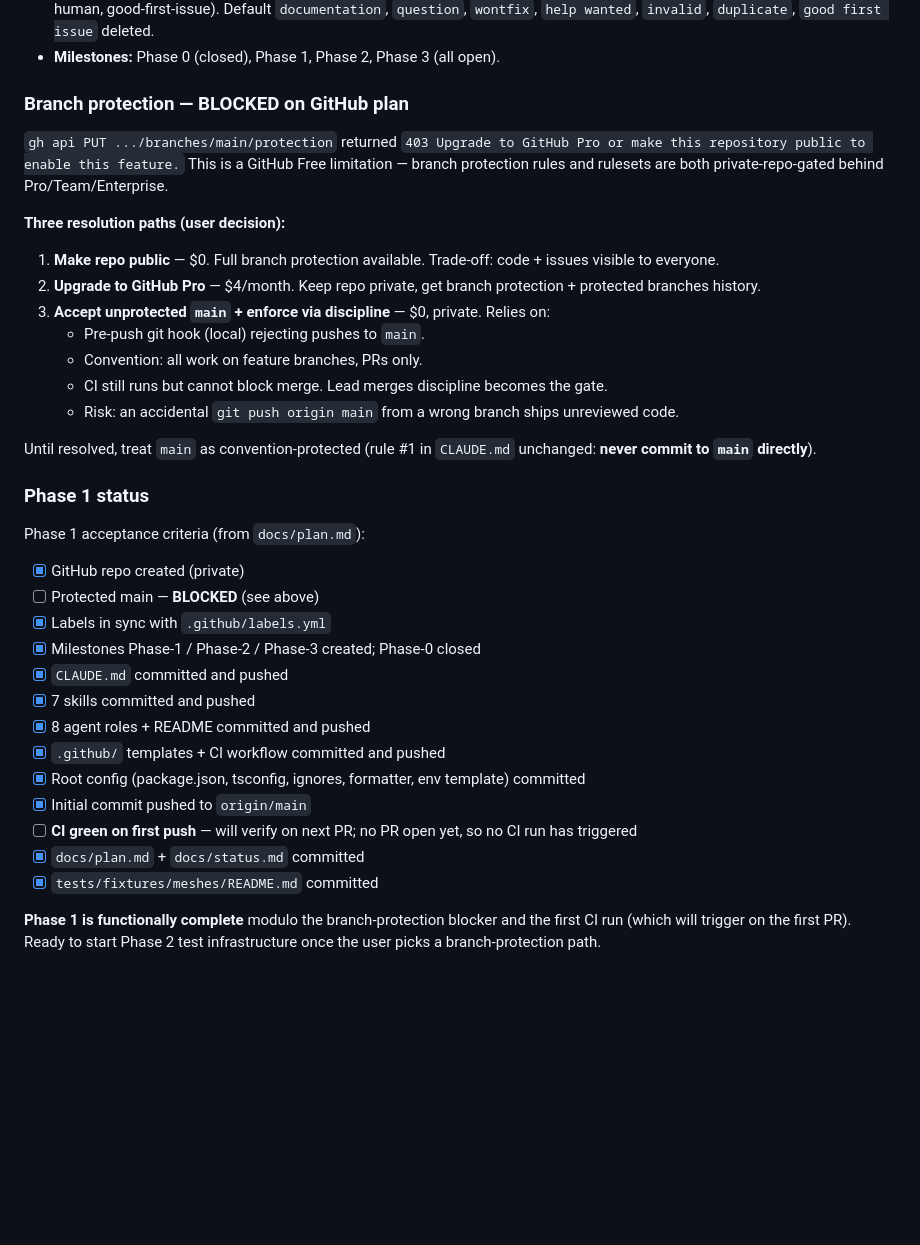
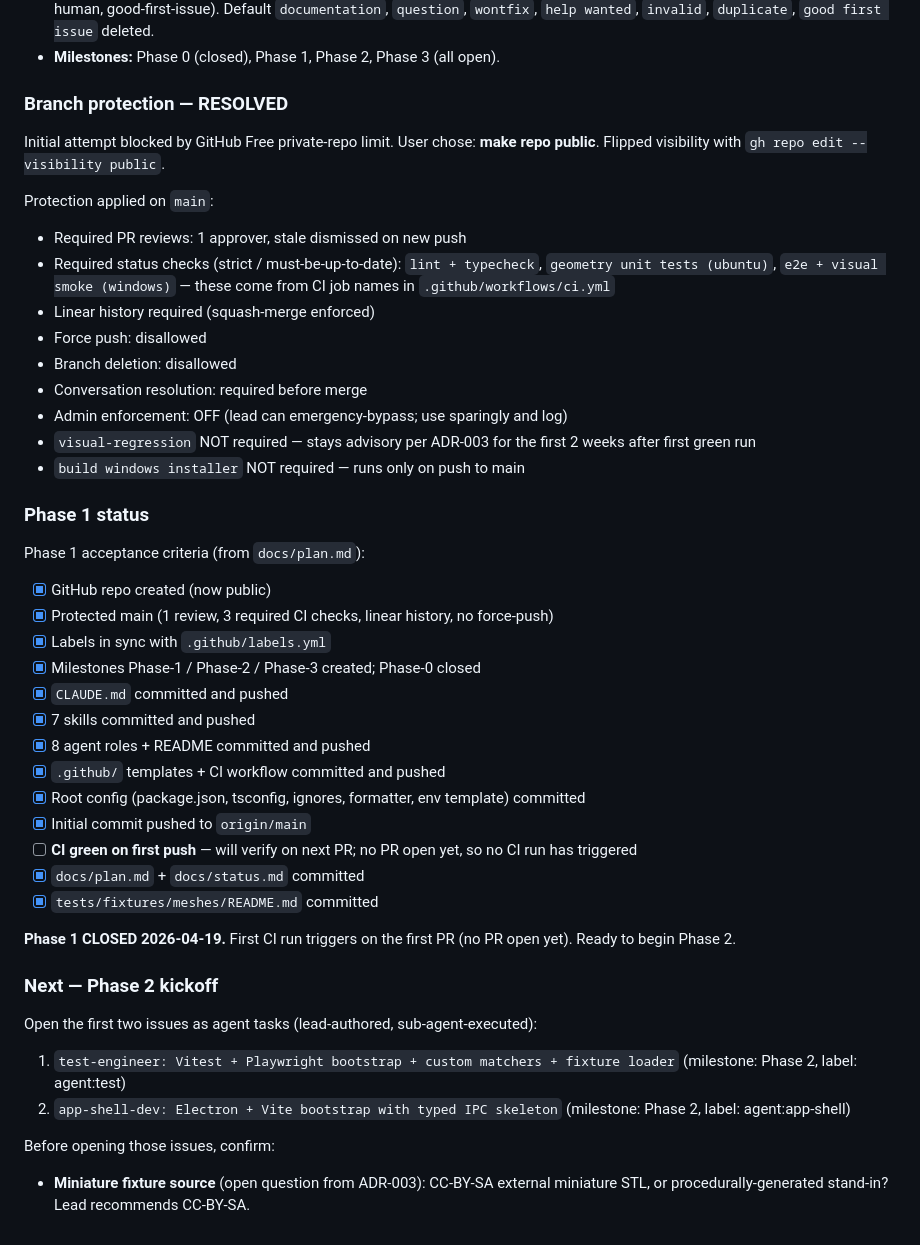
Before and after one commit to gachetiberiu-WIZ/silicone-mold-app, a Markdown page: docs/status.md, the part around the change. Rendered like a GitHub page; blank space fills up the shorter version.

Commit message:
docs(status): close Phase 1 — repo public, branch protection on main
- Repo flipped to public per user choice
- Branch protection: 1 PR review + 3 required CI checks + linear history
- Visual regression stays advisory per ADR-003; build-installer runs only on main push
- Phase 1 closed; Phase 2 ready to start

Co-Authored-By: Claude Opus 4.7 (1M context) <noreply@anthropic.com>

```diff
--- a/docs/status.md
+++ b/docs/status.md
@@ -174,27 +174,27 @@ No sub-agents spawned this session (Phase 1 scaffolding is lead-only work by des
 - **Labels:** 18 labels applied from `.github/labels.yml` — 4 phase, 8 agent, 6 type (bug, enhancement, tech-debt, blocked, needs-human, good-first-issue). Default `documentation`, `question`, `wontfix`, `help wanted`, `invalid`, `duplicate`, `good first issue` deleted.
 - **Milestones:** Phase 0 (closed), Phase 1, Phase 2, Phase 3 (all open).
 
-### Branch protection — BLOCKED on GitHub plan
+### Branch protection — RESOLVED
 
-`gh api PUT .../branches/main/protection` returned `403 Upgrade to GitHub Pro or make this repository public to enable this feature.` This is a GitHub Free limitation — branch protection rules and rulesets are both private-repo-gated behind Pro/Team/Enterprise.
+Initial attempt blocked by GitHub Free private-repo limit. User chose: **make repo public**. Flipped visibility with `gh repo edit --visibility public`.
 
-**Three resolution paths (user decision):**
-1. **Make repo public** — $0. Full branch protection available. Trade-off: code + issues visible to everyone.
-2. **Upgrade to GitHub Pro** — $4/month. Keep repo private, get branch protection + protected branches history.
-3. **Accept unprotected `main` + enforce via discipline** — $0, private. Relies on:
-   - Pre-push git hook (local) rejecting pushes to `main`.
-   - Convention: all work on feature branches, PRs only.
-   - CI still runs but cannot block merge. Lead merges discipline becomes the gate.
-   - Risk: an accidental `git push origin main` from a wrong branch ships unreviewed code.
-
-Until resolved, treat `main` as convention-protected (rule #1 in `CLAUDE.md` unchanged: **never commit to `main` directly**).
+Protection applied on `main`:
+- Required PR reviews: 1 approver, stale dismissed on new push
+- Required status checks (strict / must-be-up-to-date): `lint + typecheck`, `geometry unit tests (ubuntu)`, `e2e + visual smoke (windows)` — these come from CI job names in `.github/workflows/ci.yml`
+- Linear history required (squash-merge enforced)
+- Force push: disallowed
+- Branch deletion: disallowed
+- Conversation resolution: required before merge
+- Admin enforcement: OFF (lead can emergency-bypass; use sparingly and log)
+- `visual-regression` NOT required — stays advisory per ADR-003 for the first 2 weeks after first green run
+- `build windows installer` NOT required — runs only on push to main
 
 ### Phase 1 status
 
 Phase 1 acceptance criteria (from `docs/plan.md`):
 
-- [x] GitHub repo created (private)
-- [ ] Protected main — **BLOCKED** (see above)
+- [x] GitHub repo created (now public)
+- [x] Protected main (1 review, 3 required CI checks, linear history, no force-push)
 - [x] Labels in sync with `.github/labels.yml`
 - [x] Milestones Phase-1 / Phase-2 / Phase-3 created; Phase-0 closed
 - [x] `CLAUDE.md` committed and pushed
@@ -207,4 +207,13 @@ Phase 1 acceptance criteria (from `docs/plan.md`):
 - [x] `docs/plan.md` + `docs/status.md` committed
 - [x] `tests/fixtures/meshes/README.md` committed
 
-**Phase 1 is functionally complete** modulo the branch-protection blocker and the first CI run (which will trigger on the first PR). Ready to start Phase 2 test infrastructure once the user picks a branch-protection path.
+**Phase 1 CLOSED 2026-04-19.** First CI run triggers on the first PR (no PR open yet). Ready to begin Phase 2.
+
+### Next — Phase 2 kickoff
+
+Open the first two issues as agent tasks (lead-authored, sub-agent-executed):
+1. `test-engineer: Vitest + Playwright bootstrap + custom matchers + fixture loader` (milestone: Phase 2, label: agent:test)
+2. `app-shell-dev: Electron + Vite bootstrap with typed IPC skeleton` (milestone: Phase 2, label: agent:app-shell)
+
+Before opening those issues, confirm:
+- **Miniature fixture source** (open question from ADR-003): CC-BY-SA external miniature STL, or procedurally-generated stand-in? Lead recommends CC-BY-SA.
```
